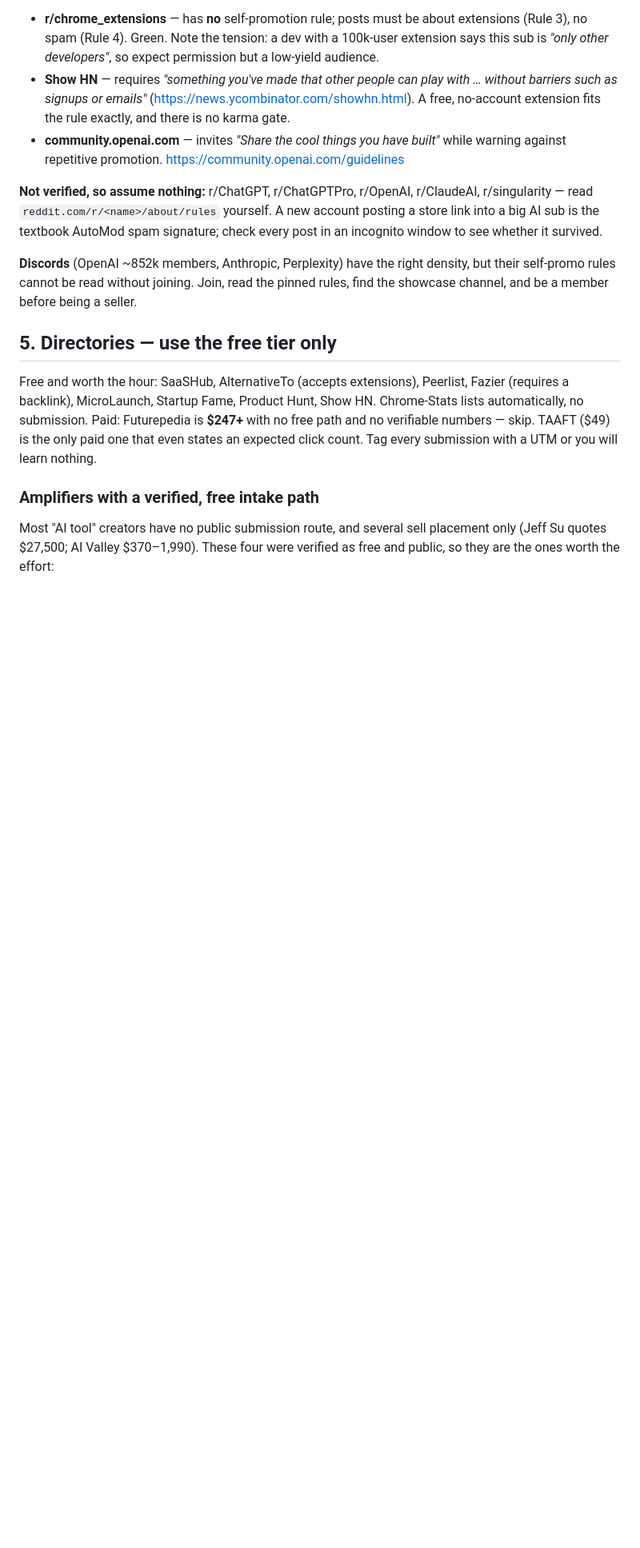
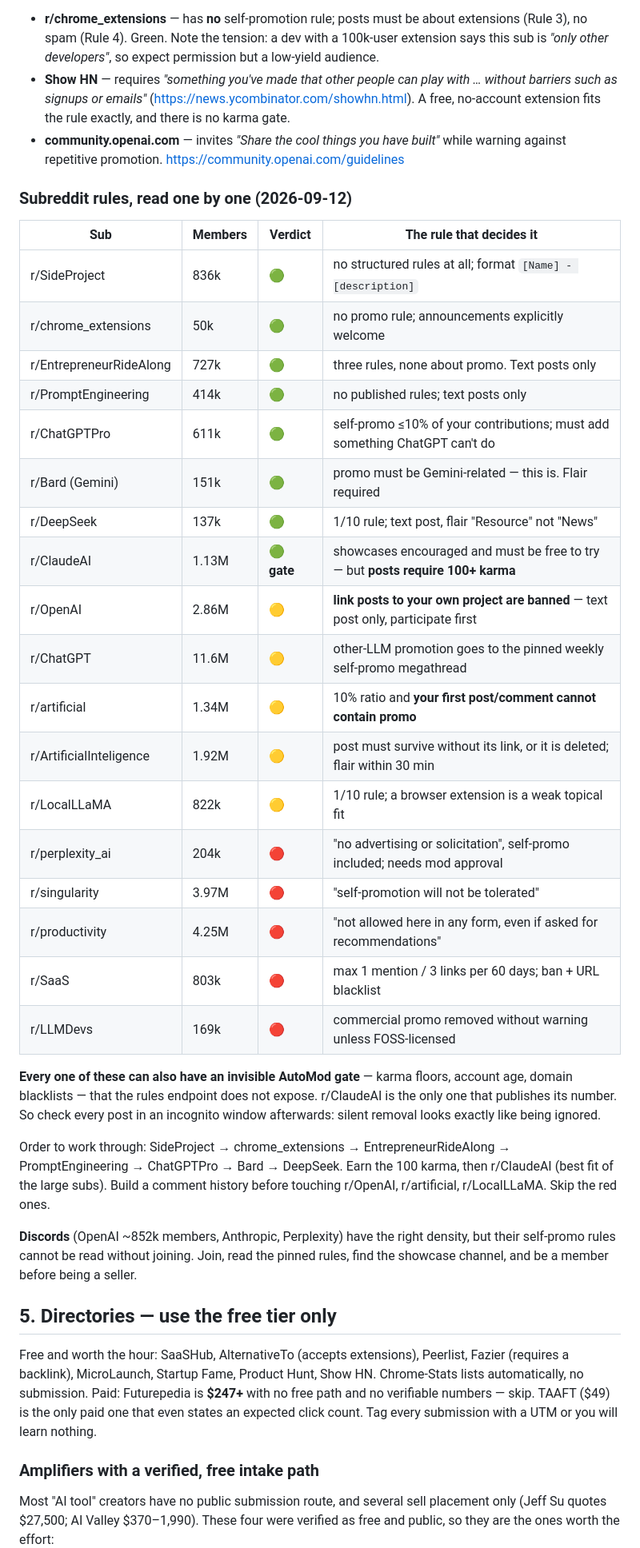
Before and after one commit to Ahmetyasin/WhileAI, a Markdown page: docs/MARKETING.md, the part around the change. Shown at 80% size. Drawn GitHub-style; blank space fills up the shorter version.

Commit message:
docs: the rules of 18 subreddits, read rather than assumed
Four of them ban self-promotion outright (perplexity_ai, singularity,
productivity, SaaS) and one requires the extension to be FOSS-licensed
(LLMDevs); r/OpenAI bans link posts to your own project; r/ClaudeAI, the best
fit among the large subs, publishes a 100-karma floor. Knowing that before
posting is worth more than any list of "places to share your product".

Co-Authored-By: Claude Opus 5 <noreply@anthropic.com>

```diff
--- a/docs/MARKETING.md
+++ b/docs/MARKETING.md
@@ -205,10 +205,39 @@ Verified by reading the rules:
   while warning against repetitive promotion.
   https://community.openai.com/guidelines
 
-**Not verified, so assume nothing:** r/ChatGPT, r/ChatGPTPro, r/OpenAI,
-r/ClaudeAI, r/singularity — read `reddit.com/r/<name>/about/rules` yourself. A
-new account posting a store link into a big AI sub is the textbook AutoMod spam
-signature; check every post in an incognito window to see whether it survived.
+### Subreddit rules, read one by one (2026-09-12)
+
+| Sub | Members | Verdict | The rule that decides it |
+|---|---|---|---|
+| r/SideProject | 836k | 🟢 | no structured rules at all; format `[Name] - [description]` |
+| r/chrome_extensions | 50k | 🟢 | no promo rule; announcements explicitly welcome |
+| r/EntrepreneurRideAlong | 727k | 🟢 | three rules, none about promo. Text posts only |
+| r/PromptEngineering | 414k | 🟢 | no published rules; text posts only |
+| r/ChatGPTPro | 611k | 🟢 | self-promo ≤10% of your contributions; must add something ChatGPT can't do |
+| r/Bard (Gemini) | 151k | 🟢 | promo must be Gemini-related — this is. Flair required |
+| r/DeepSeek | 137k | 🟢 | 1/10 rule; text post, flair "Resource" not "News" |
+| r/ClaudeAI | 1.13M | 🟢 **gate** | showcases encouraged and must be free to try — but **posts require 100+ karma** |
+| r/OpenAI | 2.86M | 🟡 | **link posts to your own project are banned** — text post only, participate first |
+| r/ChatGPT | 11.6M | 🟡 | other-LLM promotion goes to the pinned weekly self-promo megathread |
+| r/artificial | 1.34M | 🟡 | 10% ratio and **your first post/comment cannot contain promo** |
+| r/ArtificialInteligence | 1.92M | 🟡 | post must survive without its link, or it is deleted; flair within 30 min |
+| r/LocalLLaMA | 822k | 🟡 | 1/10 rule; a browser extension is a weak topical fit |
+| r/perplexity_ai | 204k | 🔴 | "no advertising or solicitation", self-promo included; needs mod approval |
+| r/singularity | 3.97M | 🔴 | "self-promotion will not be tolerated" |
+| r/productivity | 4.25M | 🔴 | "not allowed here in any form, even if asked for recommendations" |
+| r/SaaS | 803k | 🔴 | max 1 mention / 3 links per 60 days; ban + URL blacklist |
+| r/LLMDevs | 169k | 🔴 | commercial promo removed without warning unless FOSS-licensed |
+
+**Every one of these can also have an invisible AutoMod gate** — karma floors,
+account age, domain blacklists — that the rules endpoint does not expose.
+r/ClaudeAI is the only one that publishes its number. So check every post in an
+incognito window afterwards: silent removal looks exactly like being ignored.
+
+Order to work through: SideProject → chrome_extensions →
+EntrepreneurRideAlong → PromptEngineering → ChatGPTPro → Bard → DeepSeek.
+Earn the 100 karma, then r/ClaudeAI (best fit of the large subs). Build a
+comment history before touching r/OpenAI, r/artificial, r/LocalLLaMA. Skip the
+red ones.
 
 **Discords** (OpenAI ~852k members, Anthropic, Perplexity) have the right
 density, but their self-promo rules cannot be read without joining. Join, read
```
